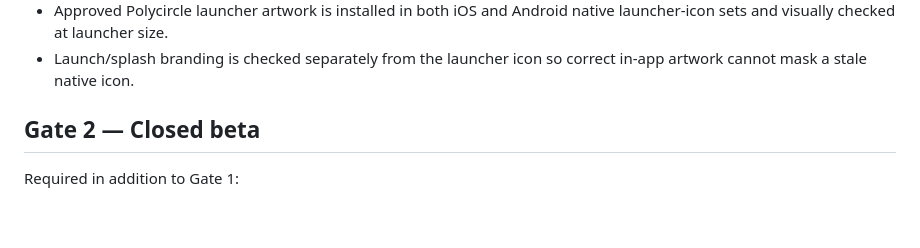
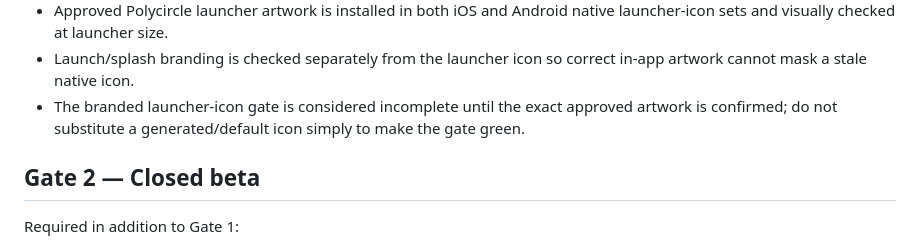
Before and after one commit to camronrsanders-ui/poly-app-mvp, a Markdown page: docs/release-gates.md, the part around the change. Rendered like a GitHub page; blank space fills up the shorter version.

Commit message:
Clarify branded test-run gate

```diff
--- a/docs/release-gates.md
+++ b/docs/release-gates.md
@@ -32,6 +32,7 @@ Required:
 - No unrestricted Firestore or Storage rules.
 - Approved Polycircle launcher artwork is installed in both iOS and Android native launcher-icon sets and visually checked at launcher size.
 - Launch/splash branding is checked separately from the launcher icon so correct in-app artwork cannot mask a stale native icon.
+- The branded launcher-icon gate is considered incomplete until the exact approved artwork is confirmed; do not substitute a generated/default icon simply to make the gate green.
 
 ## Gate 2 — Closed beta
 Required in addition to Gate 1:
```
